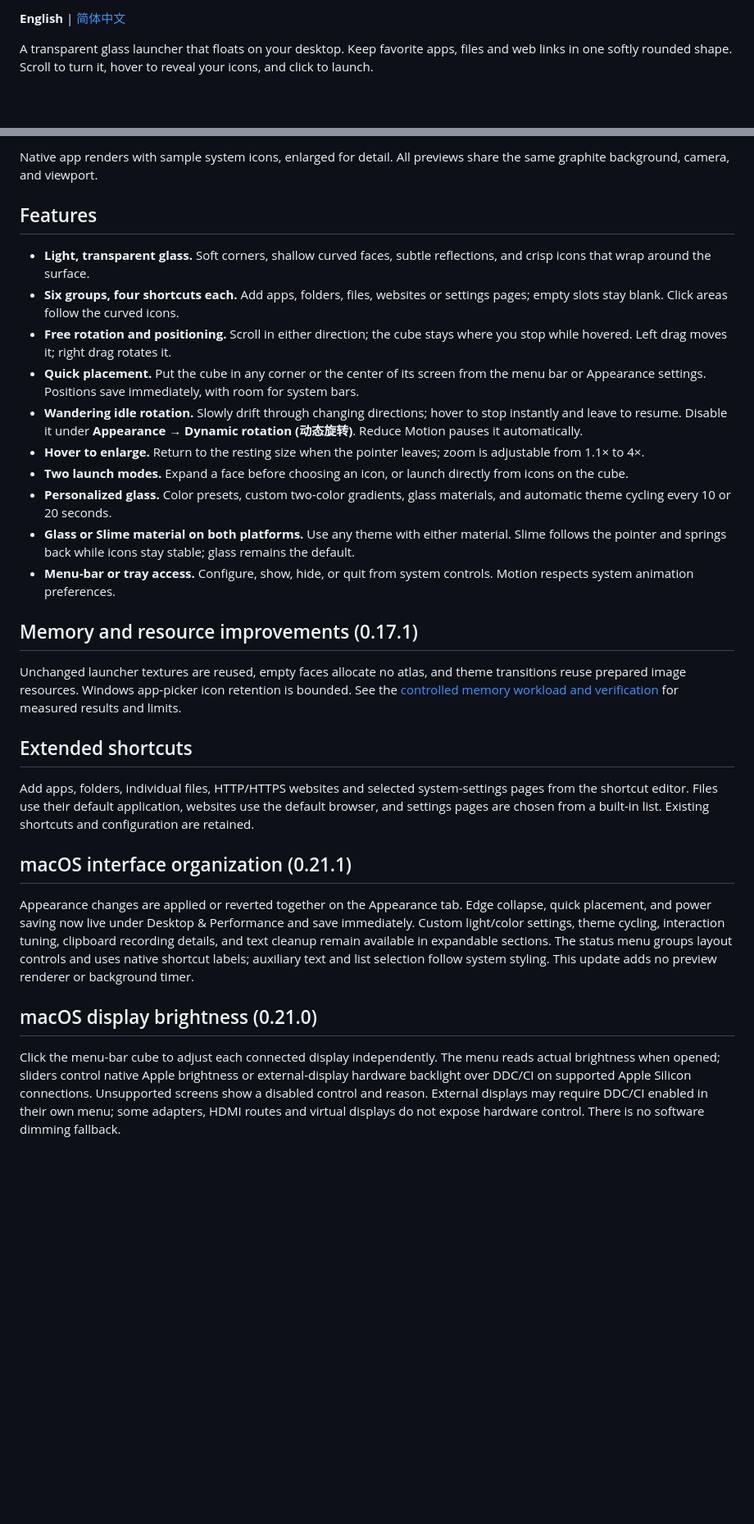
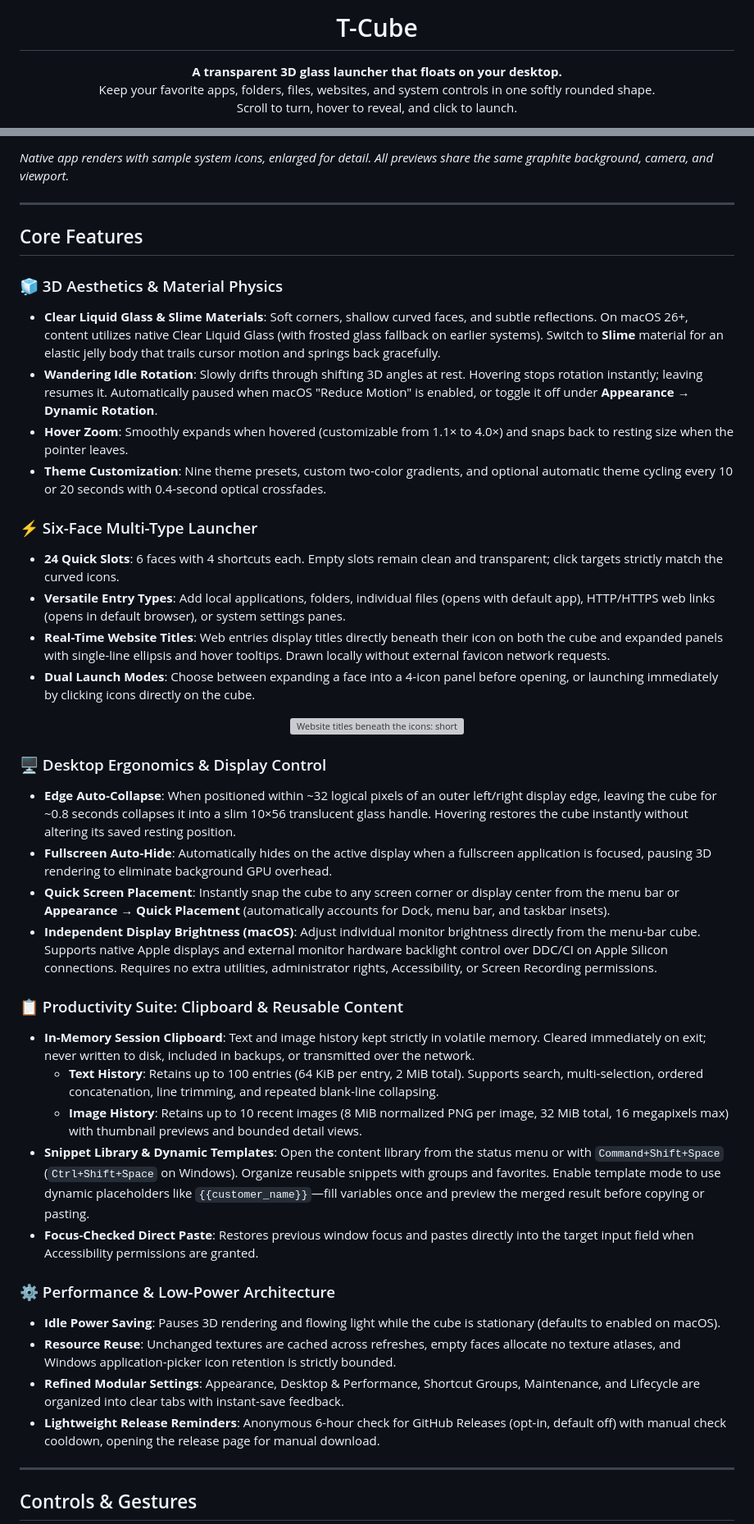
Before and after one commit to gd0306/t-cube, a Markdown page: README.md, 2 parts joined by grey strips. Shown at 82% size. GitHub-like rendering; blank space fills up the shorter version; grey boxes are pictures that could not be loaded.

Commit message:
docs: restructure README documentation and add branding badges

```diff
--- a/README.md
+++ b/README.md
@@ -2,5 +4,9 @@
 
-**English** | [简体中文](README-CN.md)
+<h1 align="center">T-Cube</h1>
 
-A transparent glass launcher that floats on your desktop. Keep favorite apps, files and web links in one softly rounded shape. Scroll to turn it, hover to reveal your icons, and click to launch.
+<p align="center">
+  <strong>A transparent 3D glass launcher that floats on your desktop.</strong><br>
+  Keep your favorite apps, folders, files, websites, and system controls in one softly rounded shape.<br>
+  Scroll to turn, hover to reveal, and click to launch.
+</p>
 
@@ -33,33 +70,47 @@ A lighter glass shell lets the desktop show through. Hover to reveal icons that
 </details>
 
-Native app renders with sample system icons, enlarged for detail. All previews share the same graphite background, camera, and viewport.
+*Native app renders with sample system icons, enlarged for detail. All previews share the same graphite background, camera, and viewport.*
 
-## Features
+---
 
-- **Light, transparent glass.** Soft corners, shallow curved faces, subtle reflections, and crisp icons that wrap around the surface.
-- **Six groups, four shortcuts each.** Add apps, folders, files, websites or settings pages; empty slots stay blank. Click areas follow the curved icons.
-- **Free rotation and positioning.** Scroll in either direction; the cube stays where you stop while hovered. Left drag moves it; right drag rotates it.
-- **Quick placement.** Put the cube in any corner or the center of its screen from the menu bar or Appearance settings. Positions save immediately, with room for system bars.
-- **Wandering idle rotation.** Slowly drift through changing directions; hover to stop instantly and leave to resume. Disable it under **Appearance → Dynamic rotation (动态旋转)**. Reduce Motion pauses it automatically.
-- **Hover to enlarge.** Return to the resting size when the pointer leaves; zoom is adjustable from 1.1× to 4×.
-- **Two launch modes.** Expand a face before choosing an icon, or launch directly from icons on the cube.
-- **Personalized glass.** Color presets, custom two-color gradients, glass materials, and automatic theme cycling every 10 or 20 seconds.
-- **Glass or Slime material on both platforms.** Use any theme with either material. Slime follows the pointer and springs back while icons stay stable; glass remains the default.
-- **Menu-bar or tray access.** Configure, show, hide, or quit from system controls. Motion respects system animation preferences.
+## Core Features
 
-## Memory and resource improvements (0.17.1)
+### 🧊 3D Aesthetics & Material Physics
+- **Clear Liquid Glass & Slime Materials**: Soft corners, shallow curved faces, and subtle reflections. On macOS 26+, content utilizes native Clear Liquid Glass (with frosted glass fallback on earlier systems). Switch to **Slime** material for an elastic jelly body that trails cursor motion and springs back gracefully.
+- **Wandering Idle Rotation**: Slowly drifts through shifting 3D angles at rest. Hovering stops rotation instantly; leaving resumes it. Automatically paused when macOS "Reduce Motion" is enabled, or toggle it off under **Appearance → Dynamic Rotation**.
+- **Hover Zoom**: Smoothly expands when hovered (customizable from 1.1× to 4.0×) and snaps back to resting size when the pointer leaves.
+- **Theme Customization**: Nine theme presets, custom two-color gradients, and optional automatic theme cycling every 10 or 20 seconds with 0.4-second optical crossfades.
 
-Unchanged launcher textures are reused, empty faces allocate no atlas, and theme transitions reuse prepared image resources. Windows app-picker icon retention is bounded. See the [controlled memory workload and verification](docs/verification/2026-10-30-memory-resources.md) for measured results and limits.
+### ⚡ Six-Face Multi-Type Launcher
+- **24 Quick Slots**: 6 faces with 4 shortcuts each. Empty slots remain clean and transparent; click targets strictly match the curved icons.
+- **Versatile Entry Types**: Add local applications, folders, individual files (opens with default app), HTTP/HTTPS web links (opens in default browser), or system settings panes.
+- **Real-Time Website Titles**: Web entries display titles directly beneath their icon on both the cube and expanded panels with single-line ellipsis and hover tooltips. Drawn locally without external favicon network requests.
+- **Dual Launch Modes**: Choose between expanding a face into a 4-icon panel before opening, or launching immediately by clicking icons directly on the cube.
 
-## Extended shortcuts
+<p align="center">
+  <img src="docs/images/website-titles-expanded.png" width="220" alt="Website titles beneath the icons: short names, a truncated long title and Emoji">
+</p>
 
-Add apps, folders, individual files, HTTP/HTTPS websites and selected system-settings pages from the shortcut editor. Files use their default application, websites use the default browser, and settings pages are chosen from a built-in list. Existing shortcuts and configuration are retained.
+### 🖥️ Desktop Ergonomics & Display Control
+- **Edge Auto-Collapse**: When positioned within ~32 logical pixels of an outer left/right display edge, leaving the cube for ~0.8 seconds collapses it into a slim 10×56 translucent glass handle. Hovering restores the cube instantly without altering its saved resting position.
+- **Fullscreen Auto-Hide**: Automatically hides on the active display when a fullscreen application is focused, pausing 3D rendering to eliminate background GPU overhead.
+- **Quick Screen Placement**: Instantly snap the cube to any screen corner or display center from the menu bar or **Appearance → Quick Placement** (automatically accounts for Dock, menu bar, and taskbar insets).
+- **Independent Display Brightness (macOS)**: Adjust individual monitor brightness directly from the menu-bar cube. Supports native Apple displays and external monitor hardware backlight control over DDC/CI on Apple Silicon connections. Requires no extra utilities, administrator rights, Accessibility, or Screen Recording permissions.
 
-## macOS interface organization (0.21.1)
+### 📋 Productivity Suite: Clipboard & Reusable Content
+- **In-Memory Session Clipboard**: Text and image history kept strictly in volatile memory. Cleared immediately on exit; never written to disk, included in backups, or transmitted over the network.
+  - **Text History**: Retains up to 100 entries (64 KiB per entry, 2 MiB total). Supports search, multi-selection, ordered concatenation, line trimming, and repeated blank-line collapsing.
+  - **Image History**: Retains up to 10 recent images (8 MiB normalized PNG per image, 32 MiB total, 16 megapixels max) with thumbnail previews and bounded detail views.
+- **Snippet Library & Dynamic Templates**: Open the content library from the status menu or with `Command+Shift+Space` (`Ctrl+Shift+Space` on Windows). Organize reusable snippets with groups and favorites. Enable template mode to use dynamic placeholders like `{{customer_name}}`—fill variables once and preview the merged result before copying or pasting.
+- **Focus-Checked Direct Paste**: Restores previous window focus and pastes directly into the target input field when Accessibility permissions are granted.
 
-Appearance changes are applied or reverted together on the Appearance tab. Edge collapse, quick placement, and power saving now live under Desktop & Performance and save immediately. Custom light/color settings, theme cycling, interaction tuning, clipboard recording details, and text cleanup remain available in expandable sections. The status menu groups layout controls and uses native shortcut labels; auxiliary text and list selection follow system styling. This update adds no preview renderer or background timer.
+### ⚙️ Performance & Low-Power Architecture
+- **Idle Power Saving**: Pauses 3D rendering and flowing light while the cube is stationary (defaults to enabled on macOS).
+- **Resource Reuse**: Unchanged textures are cached across refreshes, empty faces allocate no texture atlases, and Windows application-picker icon retention is strictly bounded.
+- **Refined Modular Settings**: Appearance, Desktop & Performance, Shortcut Groups, Maintenance, and Lifecycle are organized into clear tabs with instant-save feedback.
+- **Lightweight Release Reminders**: Anonymous 6-hour check for GitHub Releases (opt-in, default off) with manual check cooldown, opening the release page for manual download.
 
-## macOS display brightness (0.21.0)
+---
 
-Click the menu-bar cube to adjust each connected display independently. The menu reads actual brightness when opened; sliders control native Apple brightness or external-display hardware backlight over DDC/CI on supported Apple Silicon connections. Unsupported screens show a disabled control and reason. External displays may require DDC/CI enabled in their own menu; some adapters, HDMI routes and virtual displays do not expose hardware control. There is no software dimming fallback.
+## Controls & Gestures
 
```
Also changed, not shown: other parts of README.md (+127 -83 lines), README-CN.md (+159 -103 lines), docs/images/app-icon.png (added).
